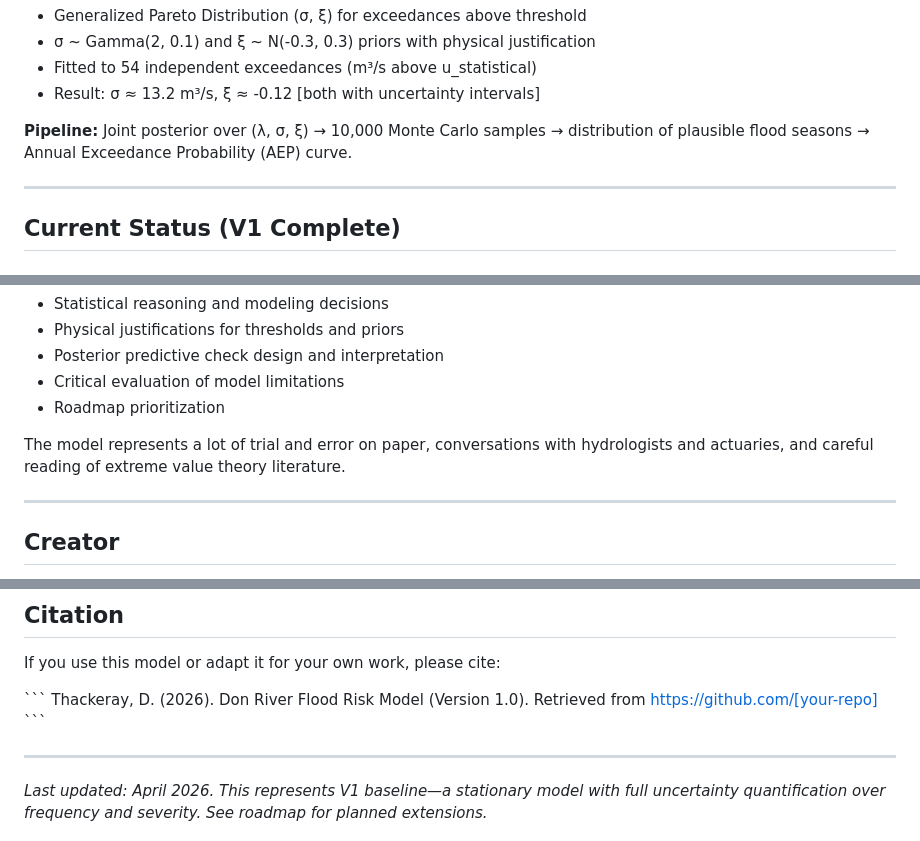
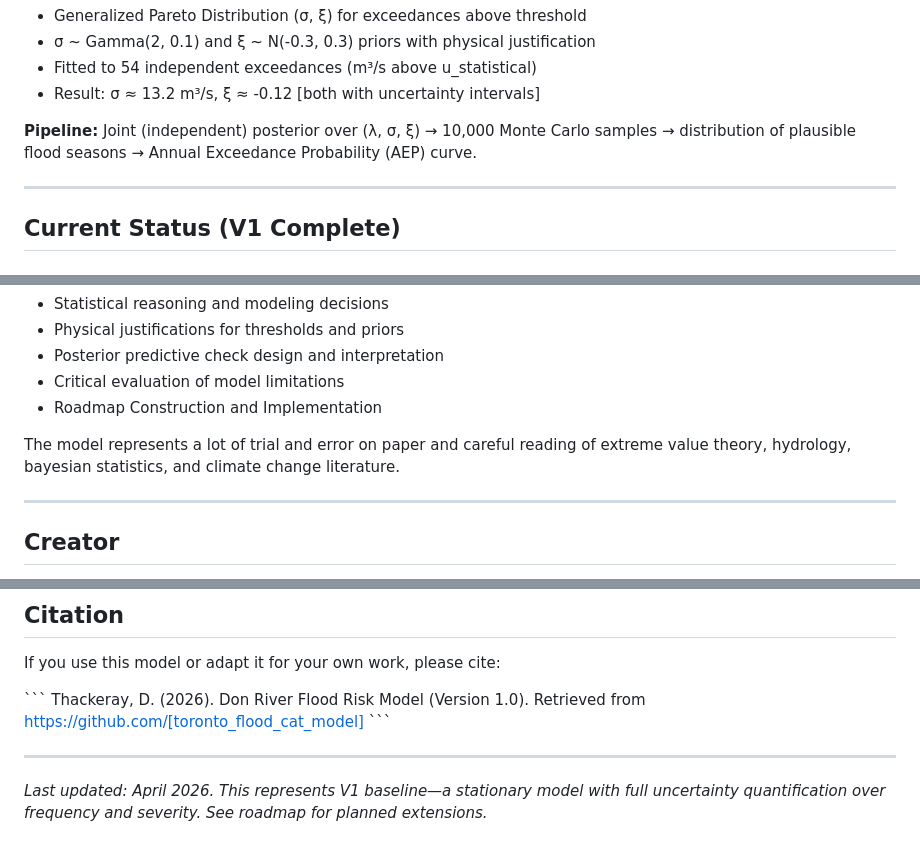
Before and after one commit to dylanthackeray/toronto_flood_cat_model, a Markdown page: README.md, 3 parts joined by grey strips. Drawn GitHub-style.

```diff
--- a/README.md
+++ b/README.md
@@ -29,7 +41,7 @@ The model separates flood risk into two components:
 - Result: σ ≈ 13.2 m³/s, ξ ≈ -0.12 [both with uncertainty intervals]
 
 **Pipeline:**
-Joint posterior over (λ, σ, ξ) → 10,000 Monte Carlo samples → distribution of plausible flood seasons → Annual Exceedance Probability (AEP) curve.
+Joint (independent) posterior over (λ, σ, ξ) → 10,000 Monte Carlo samples → distribution of plausible flood seasons → Annual Exceedance Probability (AEP) curve.
 
 ---
 
@@ -227,9 +220,9 @@ This project was developed as an independent research project outside of coursew
 - Physical justifications for thresholds and priors
 - Posterior predictive check design and interpretation
 - Critical evaluation of model limitations
-- Roadmap prioritization
+- Roadmap Construction and Implementation
 
-The model represents a lot of trial and error on paper, conversations with hydrologists and actuaries, and careful reading of extreme value theory literature.
+The model represents a lot of trial and error on paper and careful reading of extreme value theory, hydrology, bayesian statistics, and climate change literature.
 
 ---
 
@@ -255,7 +248,7 @@ If you use this model or adapt it for your own work, please cite:
 
 \`\`\`
 Thackeray, D. (2026). Don River Flood Risk Model (Version 1.0).
-Retrieved from https://github.com/[your-repo]
+Retrieved from https://github.com/[toronto_flood_cat_model]
 \`\`\`
 
 ---
```
Also changed, not shown: other parts of README.md (+19 -26 lines).
